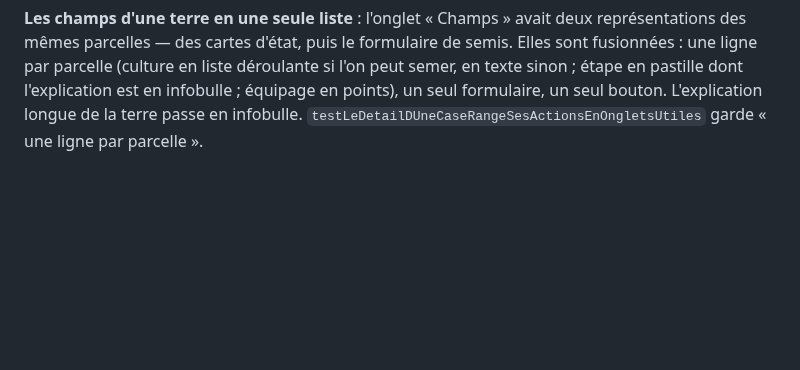
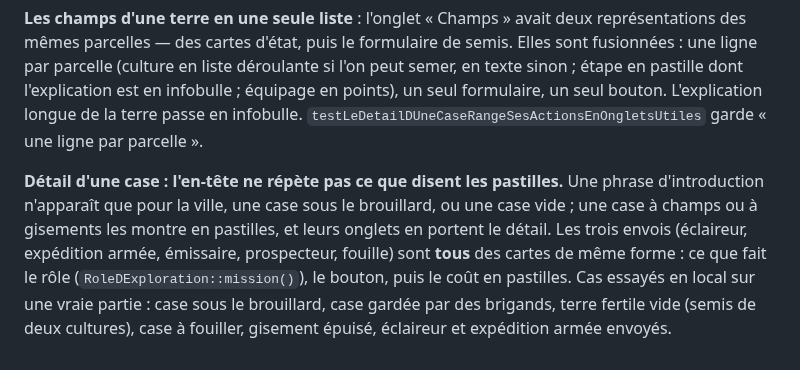
Before and after one commit to mmagny89/niout, a Markdown page: docs/interface.md, the part around the change. Drawn GitHub-style; blank space fills up the shorter version.

Commit message:
docs: en-tête de case allégé, envois en cartes et cas essayés en local

```diff
--- a/docs/interface.md
+++ b/docs/interface.md
@@ -723,3 +723,12 @@ parcelles — des cartes d'état, puis le formulaire de semis. Elles sont fusion
 (culture en liste déroulante si l'on peut semer, en texte sinon ; étape en pastille dont l'explication est
 en infobulle ; équipage en points), un seul formulaire, un seul bouton. L'explication longue de la terre
 passe en infobulle. `testLeDetailDUneCaseRangeSesActionsEnOngletsUtiles` garde « une ligne par parcelle ».
+
+**Détail d'une case : l'en-tête ne répète pas ce que disent les pastilles.** Une phrase d'introduction
+n'apparaît que pour la ville, une case sous le brouillard, ou une case vide ; une case à champs ou à
+gisements les montre en pastilles, et leurs onglets en portent le détail. Les trois envois
+(éclaireur, expédition armée, émissaire, prospecteur, fouille) sont **tous** des cartes de même
+forme : ce que fait le rôle (`RoleDExploration::mission()`), le bouton, puis le coût en pastilles.
+Cas essayés en local sur une vraie partie : case sous le brouillard, case gardée par des brigands,
+terre fertile vide (semis de deux cultures), case à fouiller, gisement épuisé, éclaireur et
+expédition armée envoyés.
```
Also changed, not shown: CHANGELOG.md (+6 -0 lines).
